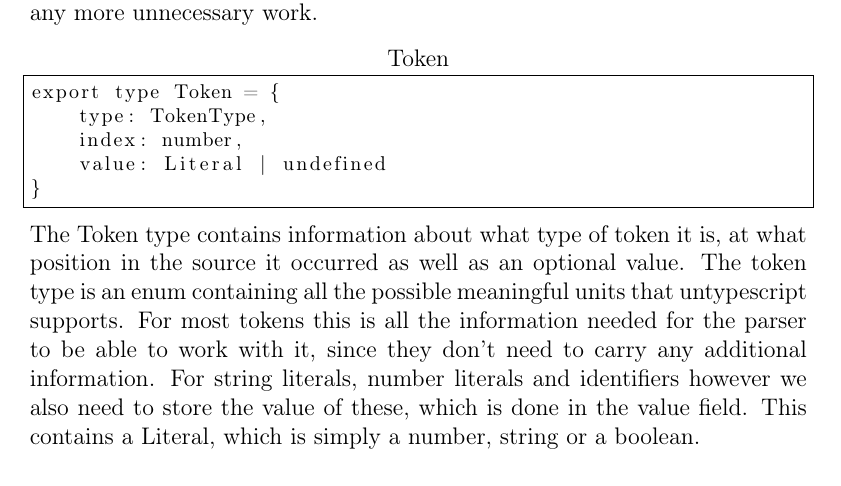
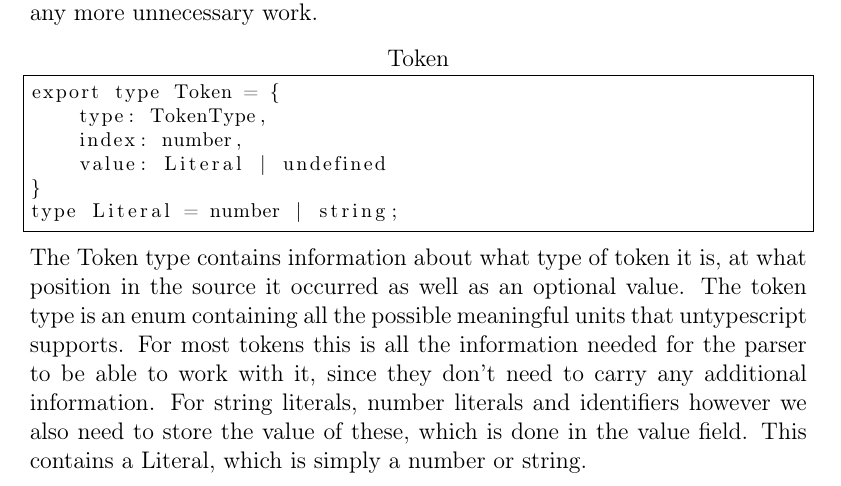
Before and after one commit to fille87/PKD36, a LaTeX document (project/report/main.tex): part of page 4 of 9, cut so that both start at the same text. Compiled offline with pdfLaTeX.

Commit message:
Report: Forgot to include Literal type

```diff
--- a/project/report/main.tex
+++ b/project/report/main.tex
@@ -68,9 +68,10 @@ export type Token = {
     index: number,
     value: Literal | undefined
 }
+type Literal = number | string;
 \end{lstlisting}
 The Token type contains information about what type of token it is, at what position in the source it occurred as well as an optional value.
-The token type is an enum containing all the possible meaningful units that untypescript supports. For most tokens this is all the information needed for the parser to be able to work with it, since they don't need to carry any additional information. For string literals, number literals and identifiers however we also need to store the value of these, which is done in the value field. This contains a Literal, which is simply a number, string or a boolean.
+The token type is an enum containing all the possible meaningful units that untypescript supports. For most tokens this is all the information needed for the parser to be able to work with it, since they don't need to carry any additional information. For string literals, number literals and identifiers however we also need to store the value of these, which is done in the value field. This contains a Literal, which is simply a number or string.
 
 \newpage
 \begin{lstlisting}[title = Example of token types]
```
